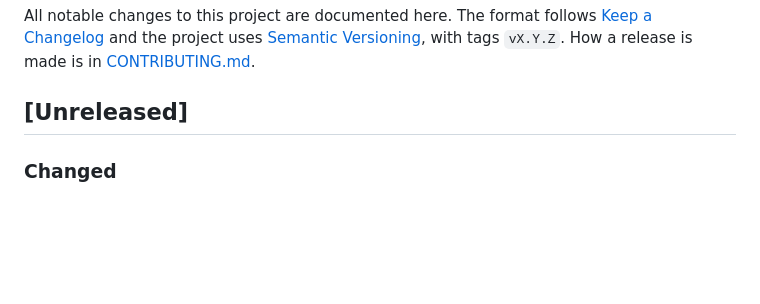
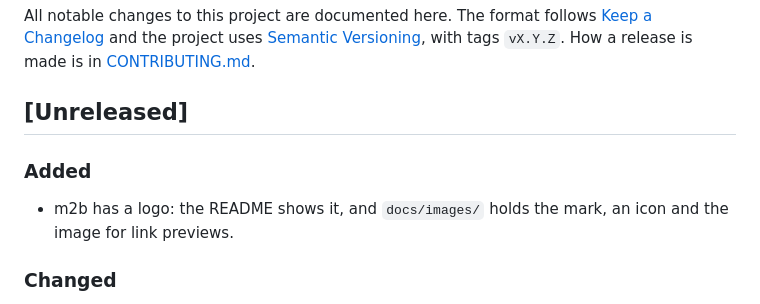
Before and after one commit to Kolibee-GmbH/m2b, a Markdown page: CHANGELOG.md, the part around the change. Rendered like a GitHub page; blank space fills up the shorter version.

```diff
--- a/CHANGELOG.md
+++ b/CHANGELOG.md
@@ -6,6 +6,11 @@ All notable changes to this project are documented here. The format follows
 [CONTRIBUTING.md](CONTRIBUTING.md#releasing).
 
 ## [Unreleased]
+
+### Added
+
+- m2b has a logo: the README shows it, and `docs/images/` holds the mark, an icon and the image
+  for link previews.
 
 ### Changed
 
```
Also changed, not shown: README.md (+6 -1 lines), docs/images/icon.png (added), docs/images/logo-dark.png (added), docs/images/logo-light.png (added), docs/images/social-preview.png (added), 2 other files.
